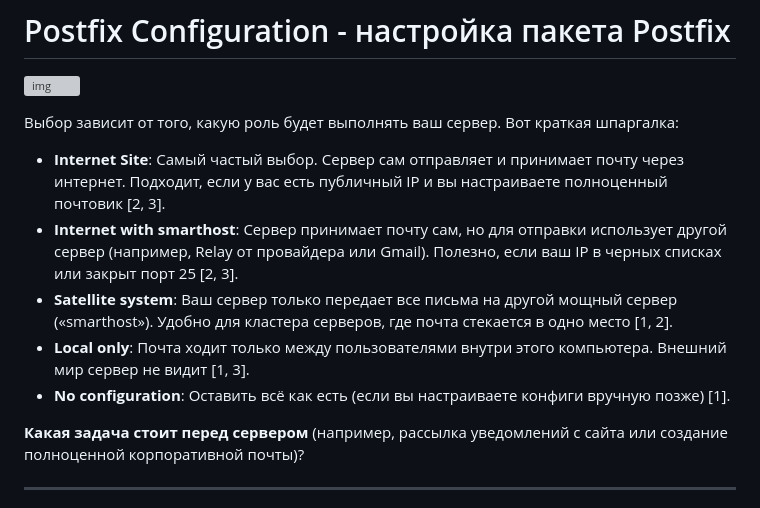
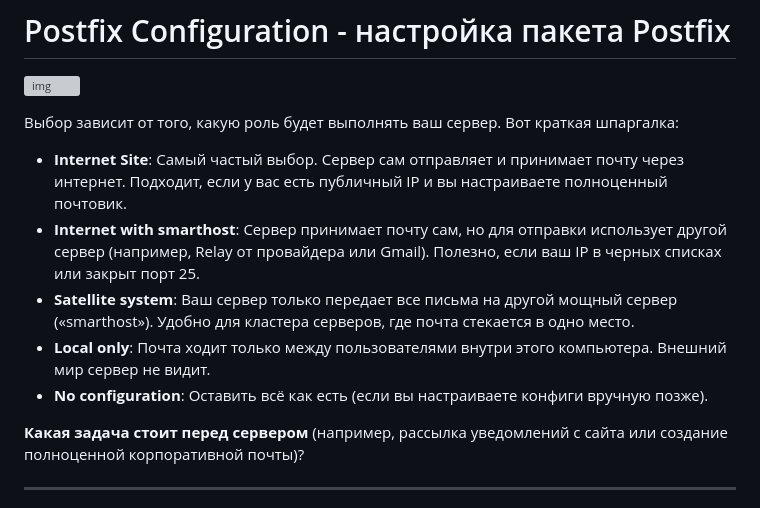
Before and after one commit to yuratokazin/yuratokazin.github.io, a Markdown page: postfix/README.md, the part around the change. Drawn GitHub-style; grey boxes are pictures that could not be loaded.

Commit message:
Настройка пакета Postfix

```diff
--- a/postfix/README.md
+++ b/postfix/README.md
@@ -5,11 +5,11 @@
 
 Выбор зависит от того, какую роль будет выполнять ваш сервер. Вот краткая шпаргалка:
 
-- **Internet Site**: Самый частый выбор. Сервер сам отправляет и принимает почту через  интернет. Подходит, если у вас есть публичный IP и вы настраиваете  полноценный почтовик [2, 3].
-- **Internet with smarthost**: Сервер принимает почту сам, но для отправки использует другой сервер  (например, Relay от провайдера или Gmail). Полезно, если ваш IP в черных списках или закрыт порт 25 [2, 3].
-- **Satellite system**: Ваш сервер только передает все письма на другой мощный сервер  («smarthost»). Удобно для кластера серверов, где почта стекается в одно  место [1, 2].
-- **Local only**: Почта ходит только между пользователями внутри этого компьютера. Внешний мир сервер не видит [1, 3].
-- **No configuration**: Оставить всё как есть (если вы настраиваете конфиги вручную позже) [1].
+- **Internet Site**: Самый частый выбор. Сервер сам отправляет и принимает почту через  интернет. Подходит, если у вас есть публичный IP и вы настраиваете  полноценный почтовик.
+- **Internet with smarthost**: Сервер принимает почту сам, но для отправки использует другой сервер  (например, Relay от провайдера или Gmail). Полезно, если ваш IP в черных списках или закрыт порт 25.
+- **Satellite system**: Ваш сервер только передает все письма на другой мощный сервер  («smarthost»). Удобно для кластера серверов, где почта стекается в одно  место.
+- **Local only**: Почта ходит только между пользователями внутри этого компьютера. Внешний мир сервер не видит.
+- **No configuration**: Оставить всё как есть (если вы настраиваете конфиги вручную позже).
 
 **Какая задача стоит перед сервером** (например, рассылка уведомлений с сайта или создание полноценной корпоративной почты)?
 
```
